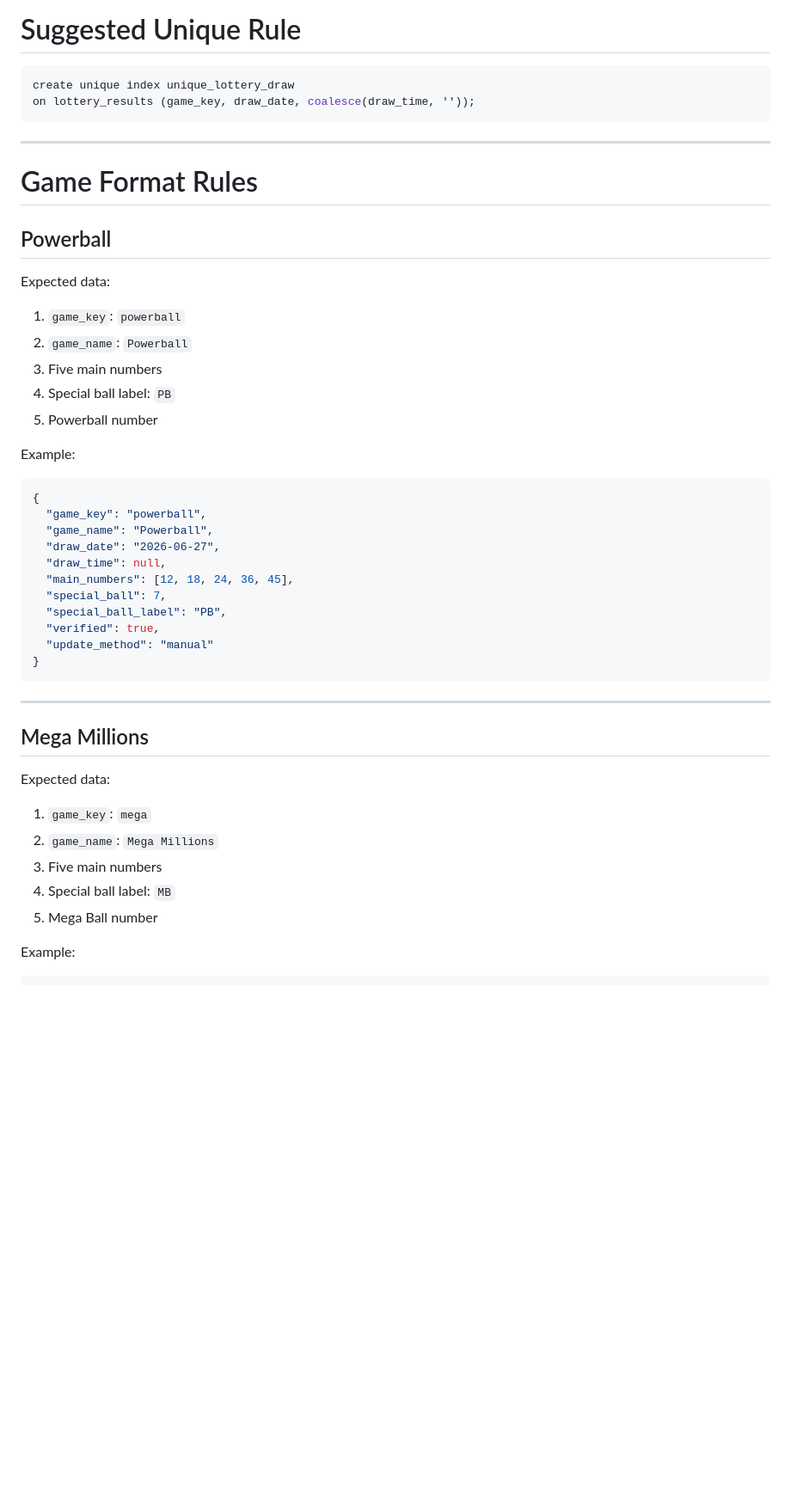
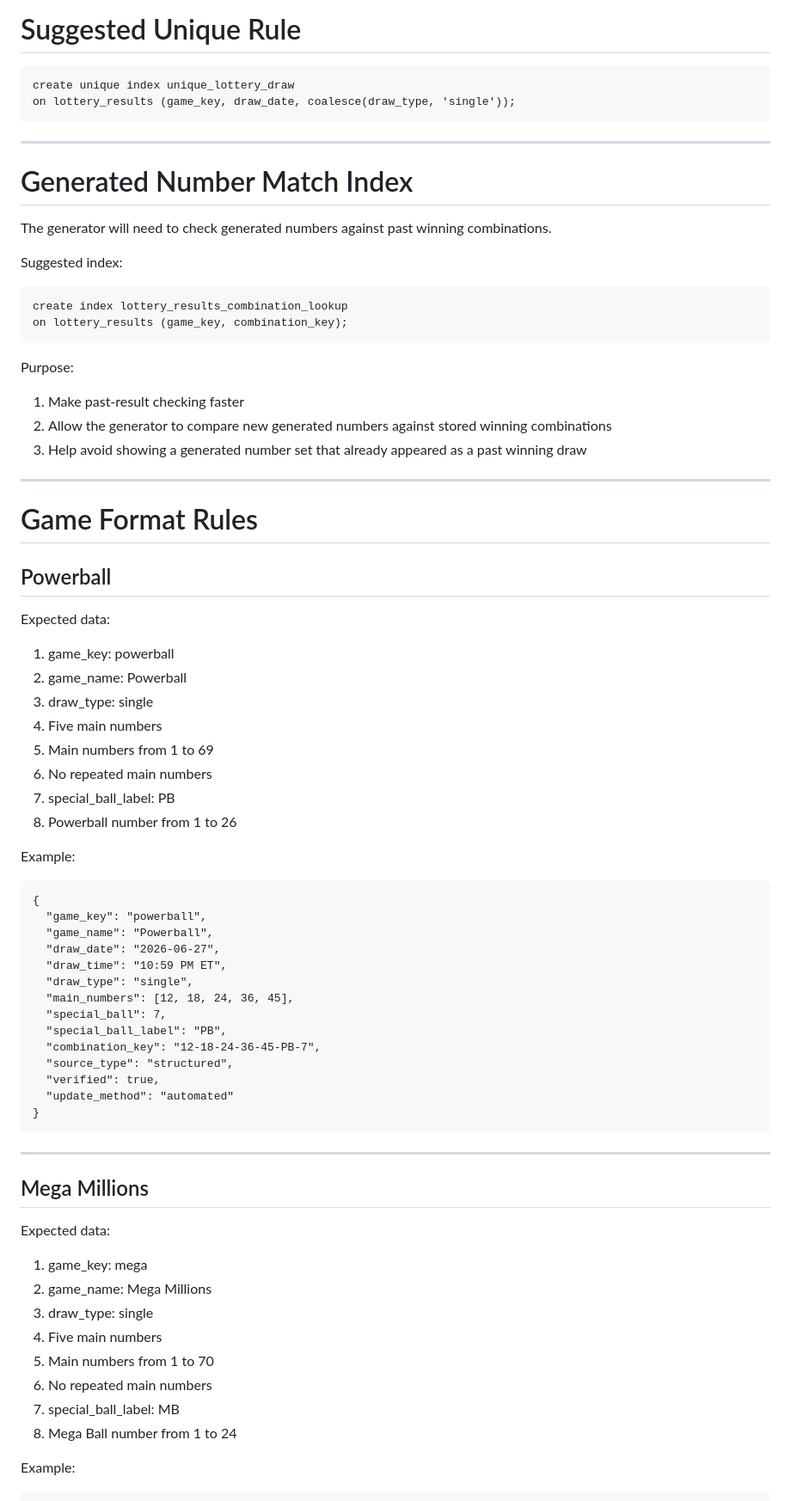
Before and after one commit to bconcept101/lottery-number-generator, a Markdown page: SUPABASE-SCHEMA.md, the part around one of its changes. Shown at 86% size. Rendered like a GitHub page; blank space fills up the shorter version.

````diff
--- a/SUPABASE-SCHEMA.md
+++ b/SUPABASE-SCHEMA.md
@@ -359,10 +440,25 @@ This means the same game should not have the same draw date and draw time entere
 
 # Suggested Unique Rule
 
-```sql
-create unique index unique_lottery_draw
-on lottery_results (game_key, draw_date, coalesce(draw_time, ''));
-```
+    create unique index unique_lottery_draw
+    on lottery_results (game_key, draw_date, coalesce(draw_type, 'single'));
+
+---
+
+# Generated Number Match Index
+
+The generator will need to check generated numbers against past winning combinations.
+
+Suggested index:
+
+    create index lottery_results_combination_lookup
+    on lottery_results (game_key, combination_key);
+
+Purpose:
+
+1. Make past-result checking faster
+2. Allow the generator to compare new generated numbers against stored winning combinations
+3. Help avoid showing a generated number set that already appeared as a past winning draw
 
 ---
 
@@ -372,27 +468,31 @@ on lottery_results (game_key, draw_date, coalesce(draw_time, ''));
 
 Expected data:
 
-1. `game_key`: `powerball`
-2. `game_name`: `Powerball`
-3. Five main numbers
-4. Special ball label: `PB`
-5. Powerball number
+1. game_key: powerball
+2. game_name: Powerball
+3. draw_type: single
+4. Five main numbers
+5. Main numbers from 1 to 69
+6. No repeated main numbers
+7. special_ball_label: PB
+8. Powerball number from 1 to 26
 
 Example:
 
-```json
-{
-  "game_key": "powerball",
-  "game_name": "Powerball",
-  "draw_date": "2026-06-27",
-  "draw_time": null,
-  "main_numbers": [12, 18, 24, 36, 45],
-  "special_ball": 7,
-  "special_ball_label": "PB",
-  "verified": true,
-  "update_method": "manual"
-}
-```
+    {
+      "game_key": "powerball",
+      "game_name": "Powerball",
+      "draw_date": "2026-06-27",
+      "draw_time": "10:59 PM ET",
+      "draw_type": "single",
+      "main_numbers": [12, 18, 24, 36, 45],
+      "special_ball": 7,
+      "special_ball_label": "PB",
+      "combination_key": "12-18-24-36-45-PB-7",
+      "source_type": "structured",
+      "verified": true,
+      "update_method": "automated"
+    }
 
 ---
 
@@ -400,11 +500,14 @@ Example:
 
 Expected data:
 
-1. `game_key`: `mega`
-2. `game_name`: `Mega Millions`
-3. Five main numbers
-4. Special ball label: `MB`
-5. Mega Ball number
+1. game_key: mega
+2. game_name: Mega Millions
+3. draw_type: single
+4. Five main numbers
+5. Main numbers from 1 to 70
+6. No repeated main numbers
+7. special_ball_label: MB
+8. Mega Ball number from 1 to 24
 
 Example:
 
````
Also changed, not shown: other parts of SUPABASE-SCHEMA.md (+326 -182 lines).
